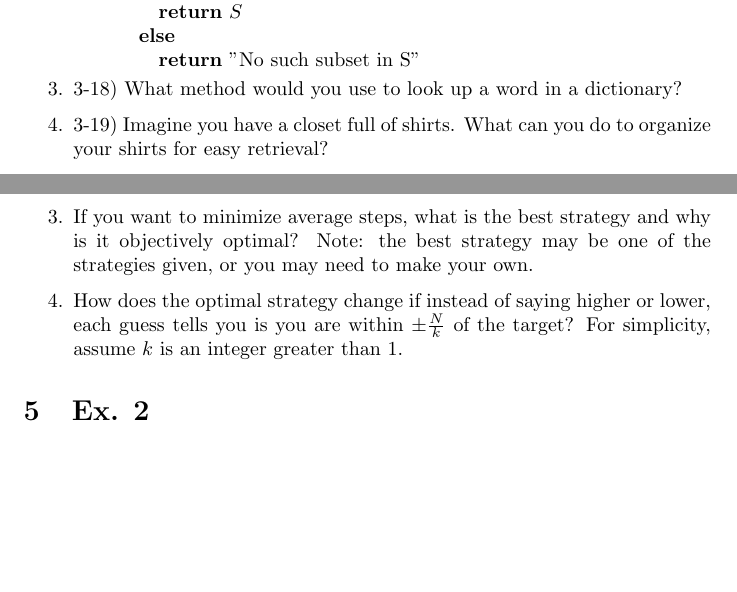
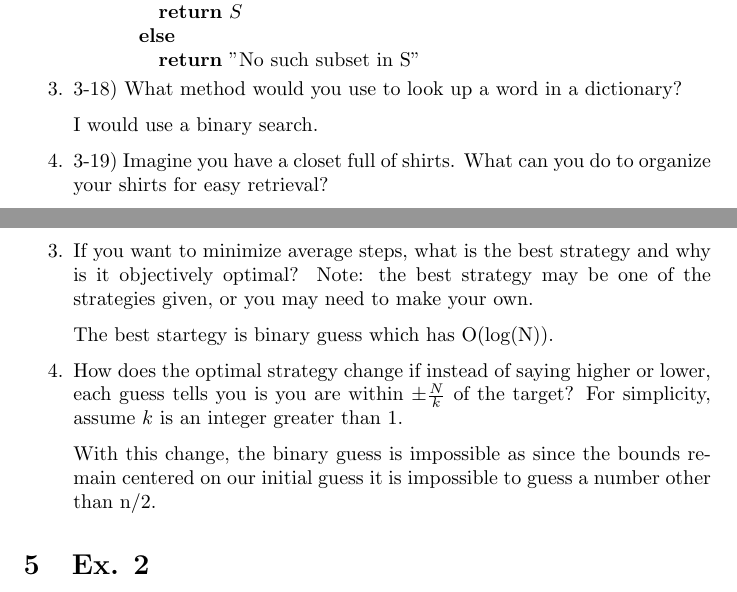
Before and after one commit to samsamotan/DSA, a LaTeX problem sheet (HW1.tex): two parts of pages 7 and 8 of 8, joined at a grey line, cut so that both start at the same text, the shorter picture padded with empty space. Compiled offline with pdfLaTeX.

Commit message:
answered ex.1

```diff
--- a/HW1.tex
+++ b/HW1.tex
@@ -278,7 +278,7 @@
 
     \item 3-18) What method would you use to look up a word in a dictionary?
 
-
+    I would use a binary search.
 
     \item 3-19) Imagine you have a closet full of shirts. What can you do to organize your shirts for easy retrieval?
 
@@ -313,11 +313,11 @@
 
     \item If you want to minimize average steps, what is the best strategy and why is it objectively optimal? Note: the best strategy may be one of the strategies given, or you may need to make your own.
 
-
+    The best startegy is binary guess which has O(log(N)).
 
     \item How does the optimal strategy change if instead of saying higher or lower, each guess tells you is you are within $\pm \frac{N}{k}$ of the target? For simplicity, assume $k$ is an integer greater than 1.
 
-
+    With this change, the binary guess is impossible as since the bounds remain centered on our initial guess it is impossible to guess a number other than n/2.
 
 \end{enumerate}
 
```
Also changed, not shown: HW1.pdf, HW1.tex (4 more changed lines), 3 other files.
